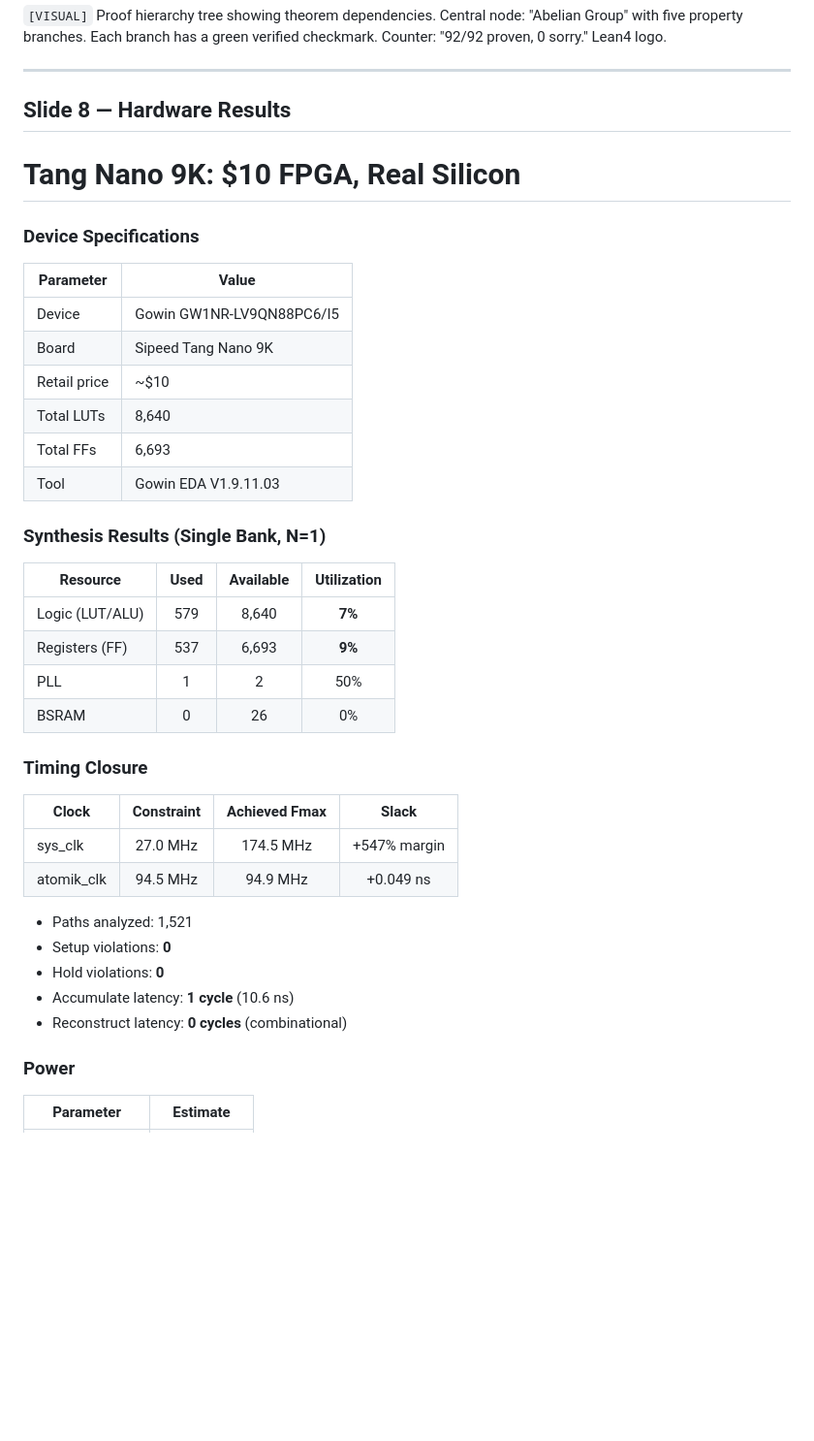
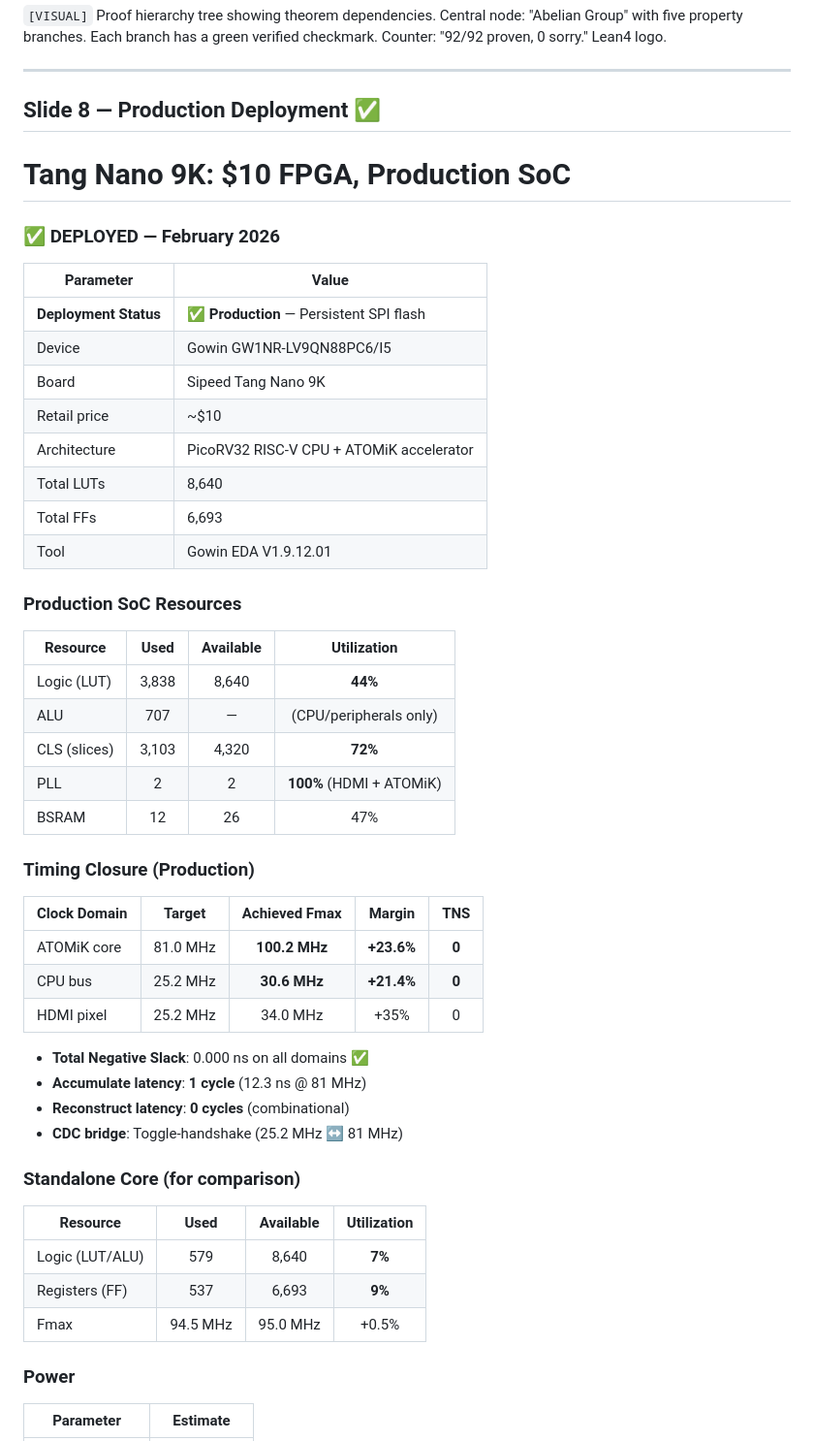
Before and after one commit to MatthewHRockwell/ATOMiK, a Markdown page: business/pitch_deck/investor_deck_full.md, the part around one of its changes. Shown at 97% size. Drawn GitHub-style; blank space fills up the shorter version.

```diff
--- a/business/pitch_deck/investor_deck_full.md
+++ b/business/pitch_deck/investor_deck_full.md
@@ -710,42 +710,53 @@ checkmark. Counter: "92/92 proven, 0 sorry." Lean4 logo.
 
 ---
 
-## Slide 8 — Hardware Results
-
-# Tang Nano 9K: $10 FPGA, Real Silicon
-
-### Device Specifications
+## Slide 8 — Production Deployment ✅
+
+# Tang Nano 9K: $10 FPGA, Production SoC
+
+### ✅ **DEPLOYED** — February 2026
 
 | Parameter | Value |
 |-----------|-------|
+| **Deployment Status** | ✅ **Production** — Persistent SPI flash |
 | Device | Gowin GW1NR-LV9QN88PC6/I5 |
 | Board | Sipeed Tang Nano 9K |
 | Retail price | ~$10 |
+| Architecture | PicoRV32 RISC-V CPU + ATOMiK accelerator |
 | Total LUTs | 8,640 |
 | Total FFs | 6,693 |
-| Tool | Gowin EDA V1.9.11.03 |
-
-### Synthesis Results (Single Bank, N=1)
+| Tool | Gowin EDA V1.9.12.01 |
+
+### Production SoC Resources
+
+| Resource | Used | Available | Utilization |
+|----------|:----:|:---------:|:-----------:|
+| Logic (LUT) | 3,838 | 8,640 | **44%** |
+| ALU | 707 | — | (CPU/peripherals only) |
+| CLS (slices) | 3,103 | 4,320 | **72%** |
+| PLL | 2 | 2 | **100%** (HDMI + ATOMiK) |
+| BSRAM | 12 | 26 | 47% |
+
+### Timing Closure (Production)
+
+| Clock Domain | Target | Achieved Fmax | Margin | TNS |
+|--------------|:------:|:------------:|:------:|:---:|
+| ATOMiK core | 81.0 MHz | **100.2 MHz** | **+23.6%** | **0** |
+| CPU bus | 25.2 MHz | **30.6 MHz** | **+21.4%** | **0** |
+| HDMI pixel | 25.2 MHz | 34.0 MHz | +35% | 0 |
+
+- **Total Negative Slack**: 0.000 ns on all domains ✅
+- **Accumulate latency**: **1 cycle** (12.3 ns @ 81 MHz)
+- **Reconstruct latency**: **0 cycles** (combinational)
+- **CDC bridge**: Toggle-handshake (25.2 MHz ↔ 81 MHz)
+
+### Standalone Core (for comparison)
 
 | Resource | Used | Available | Utilization |
 |----------|:----:|:---------:|:-----------:|
 | Logic (LUT/ALU) | 579 | 8,640 | **7%** |
 | Registers (FF) | 537 | 6,693 | **9%** |
-| PLL | 1 | 2 | 50% |
-| BSRAM | 0 | 26 | 0% |
-
-### Timing Closure
-
-| Clock | Constraint | Achieved Fmax | Slack |
-|-------|:----------:|:------------:|:-----:|
-| sys_clk | 27.0 MHz | 174.5 MHz | +547% margin |
-| atomik_clk | 94.5 MHz | 94.9 MHz | +0.049 ns |
-
-- Paths analyzed: 1,521
-- Setup violations: **0**
-- Hold violations: **0**
-- Accumulate latency: **1 cycle** (10.6 ns)
-- Reconstruct latency: **0 cycles** (combinational)
+| Fmax | 94.5 MHz | 95.0 MHz | +0.5% |
 
 ### Power
 
```
Also changed, not shown: other parts of business/pitch_deck/investor_deck_full.md (+22 -11 lines), business/one_pager/atomik_one_pager.md (+16 -10 lines), business/pitch_deck/slides.md (+30 -26 lines).
